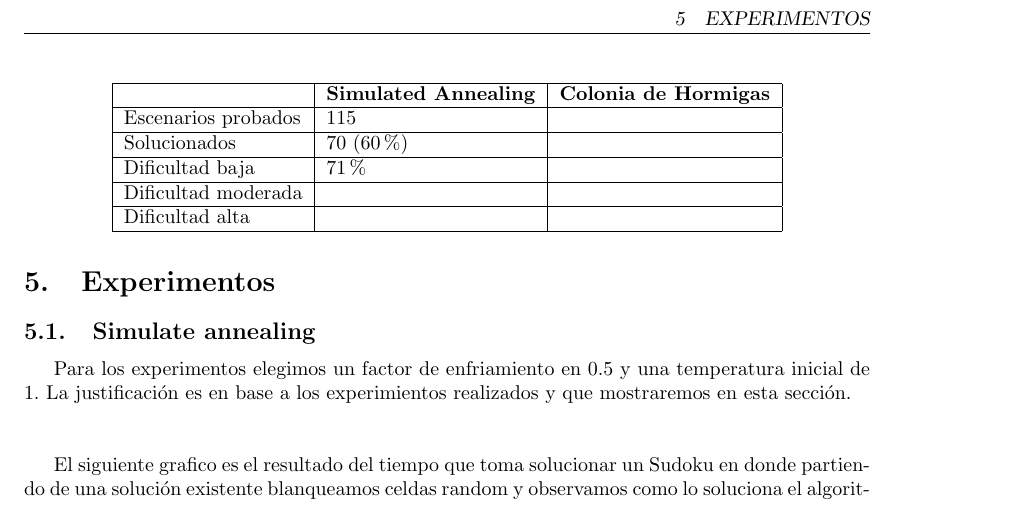
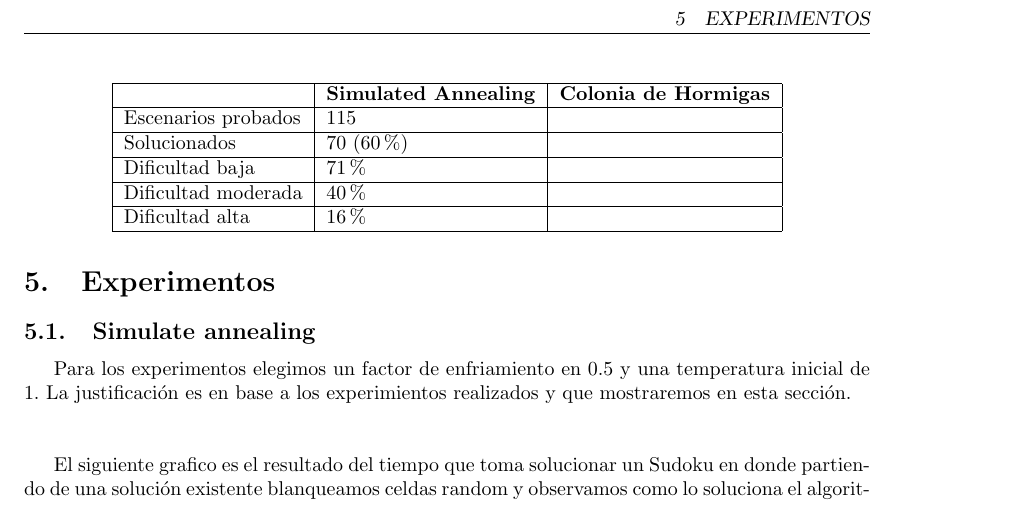
Before and after one commit to kevinkuja/metah-sudoku, a LaTeX document (informe/informe.tex, which reads informe/experimentos.tex): part of page 9 of 11, cut so that both start at the same text. Compiled offline with pdfLaTeX.

Commit message:
Update experimentos.tex

```diff
--- a/informe/experimentos.tex
+++ b/informe/experimentos.tex
@@ -8,8 +8,8 @@
 {Escenarios probados} &       115                       &                              \\ \hline
 {Solucionados} &                      70 (60\%)      &                              \\ \hline
 {Dificultad baja} &                     71 \%         &                              \\ \hline
-{Dificultad moderada} &                              &                              \\ \hline
-{Dificultad alta} &                              &                              \\ \hline
+{Dificultad moderada} &                  40 \%            &                              \\ \hline
+{Dificultad alta} &                         16\%     &                              \\ \hline
 \end{tabular}
 \end{table}
 
```
